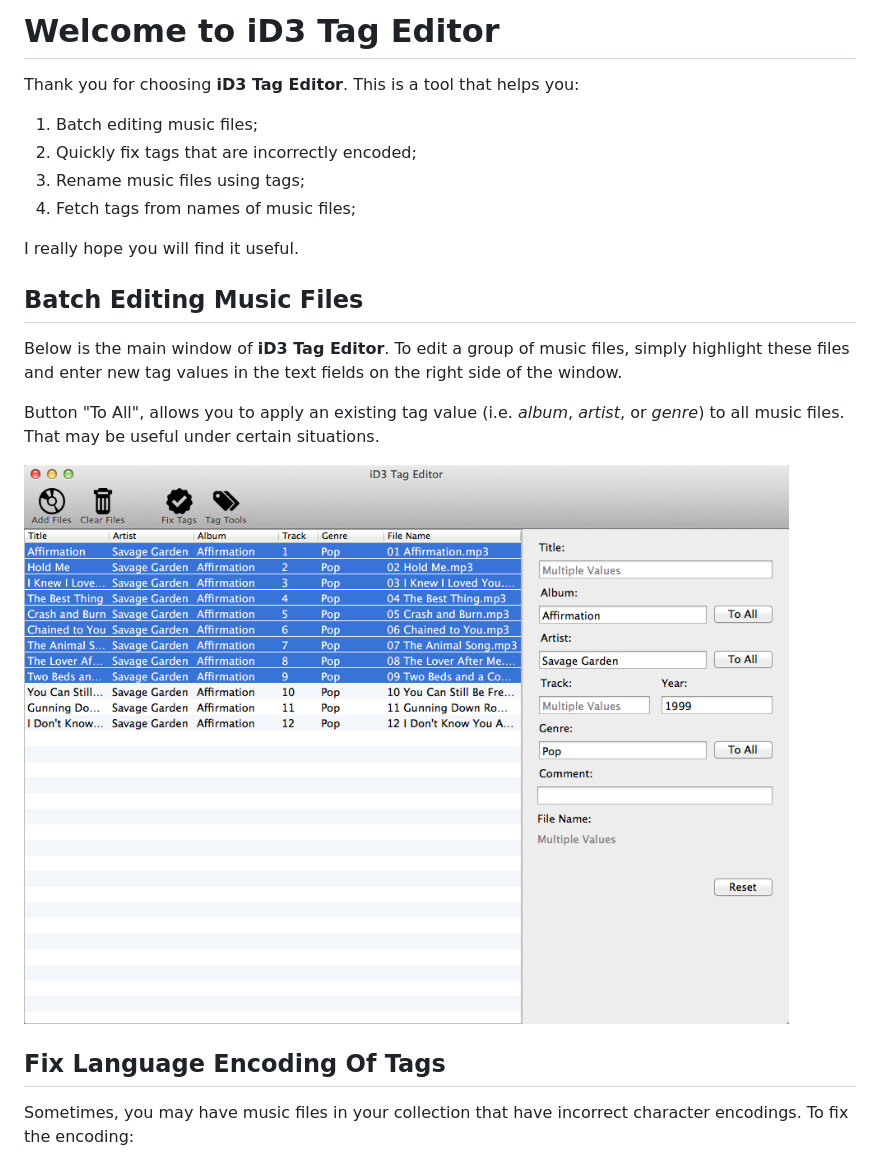
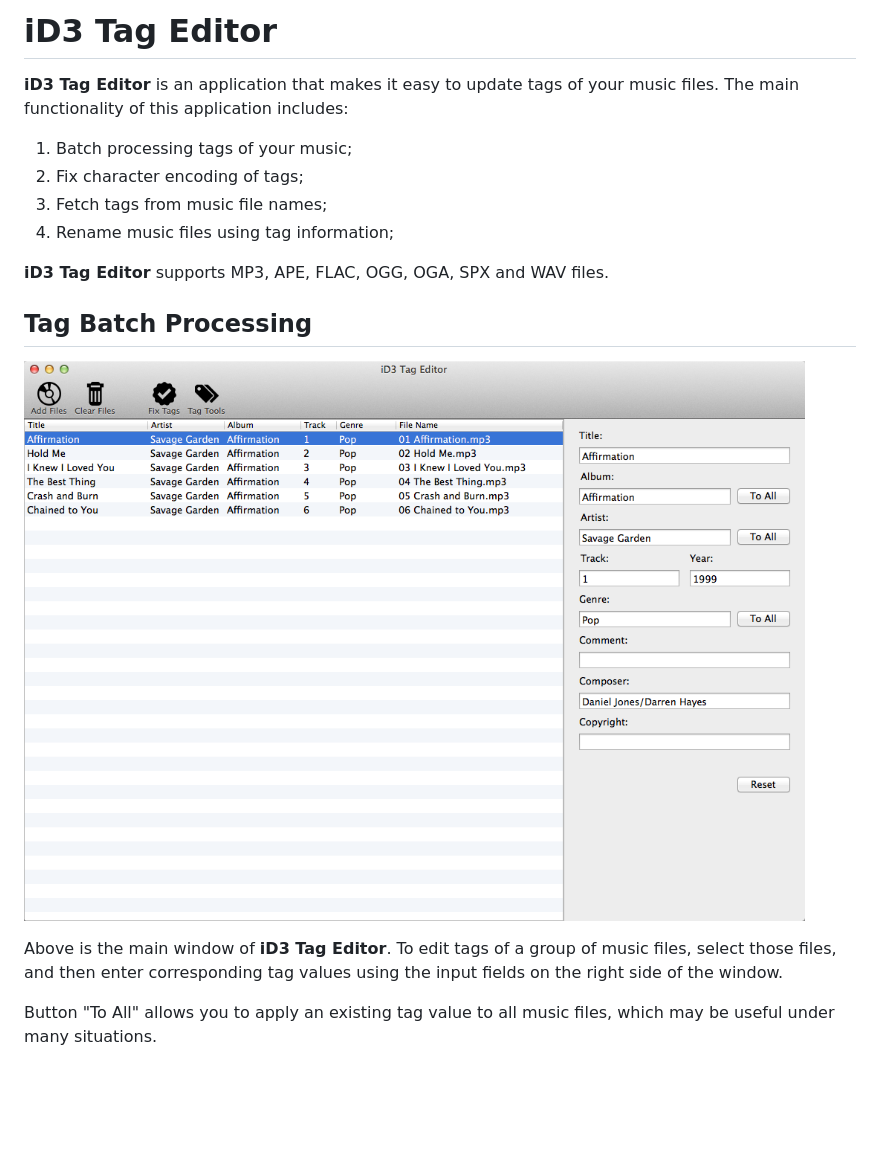
Before and after one commit to azureplus/iD3Editor, a Markdown page: iD3Help/index.md, the part around the change printed below. Drawn GitHub-style; pictures changed too: iD3Help/mainwin.png; blank space fills up the shorter version.

Commit message:
help file

```diff
--- a/iD3Help/index.md
+++ b/iD3Help/index.md
@@ -1,23 +1,19 @@
-Welcome to iD3 Tag Editor
-=========================
+iD3 Tag Editor
+==============
 
-Thank you for choosing **iD3 Tag Editor**. This is a tool that helps you:
+**iD3 Tag Editor** is an application that makes it easy to update tags of your music files. The main functionality of this application includes:
 
-1. Batch editing music files;
-1. Quickly fix tags that are incorrectly encoded;
-1. Rename music files using tags;
-1. Fetch tags from names of music files;
+1. Batch processing tags of your music;
+1. Fix character encoding of tags;
+1. Fetch tags from music file names;
+1. Rename music files using tag information;
 
-I really hope you will find it useful.
+**iD3 Tag Editor** supports MP3, APE, FLAC, OGG, OGA, SPX and WAV files.
 
-## Batch Editing Music Files ##
-Below is the main window of **iD3 Tag Editor**. To edit a group of music files, simply highlight these files and enter new tag values in the text fields on the right side of the window.
-
-Button "To All", allows you to apply an existing tag value (i.e. *album*, *artist*, or *genre*) to all music files. That may be useful under certain situations.
-
+## Tag Batch Processing ##
 ![main window](mainwin.png)
 
+Above is the main window of **iD3 Tag Editor**. To edit tags of a group of music files, select those files, and then enter corresponding tag values using the input fields on the right side of the window.
 
-## Fix Language Encoding Of Tags ##
-Sometimes, you may have music files in your collection that have incorrect character encodings. To fix the encoding:
+Button "To All" allows you to apply an existing tag value to all music files, which may be useful under many situations.
 
```
Also changed, not shown: other parts of iD3Help/index.md (+1 -82 lines), iD3Help/encoding.png, iD3Help/n2t.png, iD3Help/t2n.png, 2 other files.
